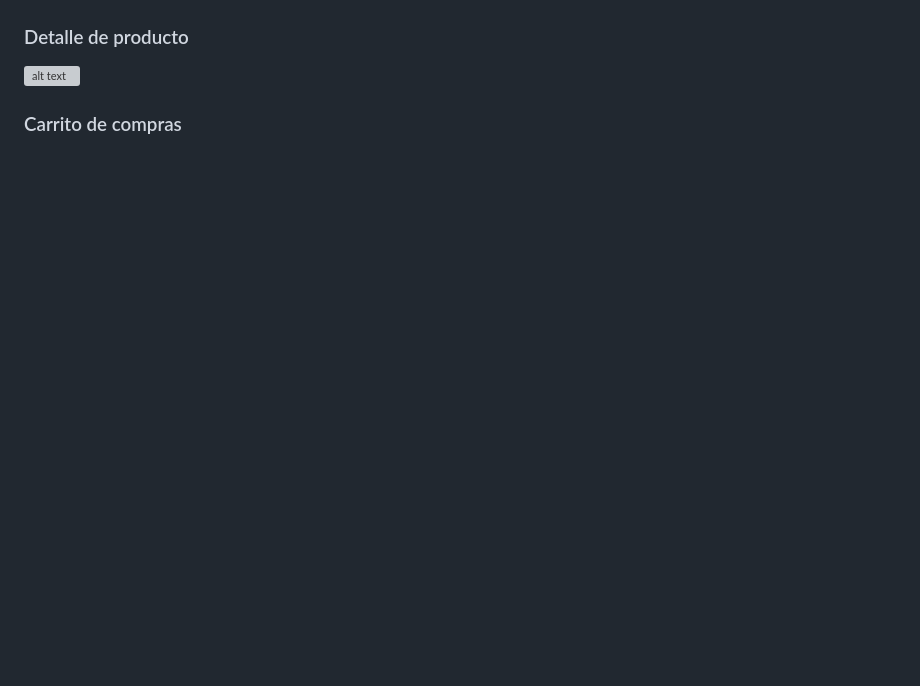
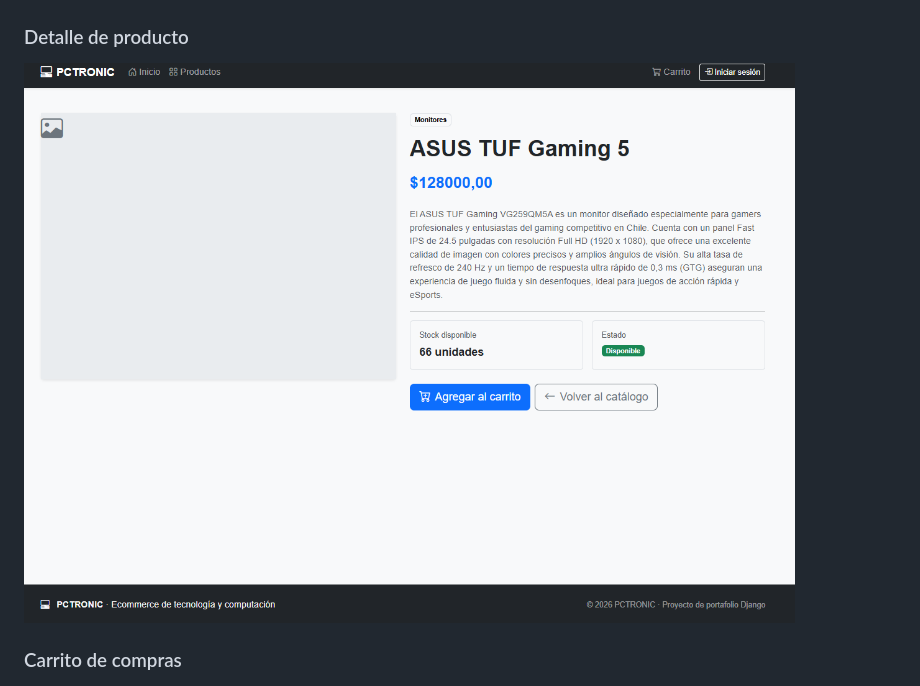
Before and after one commit to JCarvajalLab/Modulo-8-E-commerce-ProyectoFinal, a Markdown page: README.md, the part around the change. Drawn GitHub-style; blank space fills up the shorter version; grey boxes are pictures that could not be loaded.

Commit message:
docs: Se arregla url imagen

```diff
--- a/README.md
+++ b/README.md
@@ -244,7 +244,7 @@ Las capturas deben guardarse dentro de una carpeta llamada:
 
 ### Detalle de producto
 
-![alt text](static/images/mage-2.png)
+![alt text](static/images/image-2.png)
 
 ### Carrito de compras
 
```
